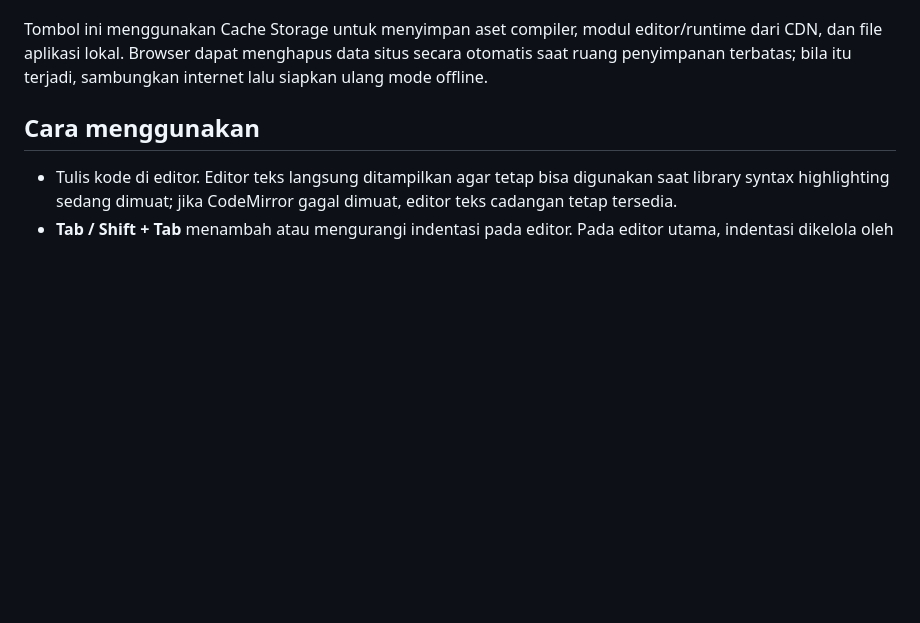
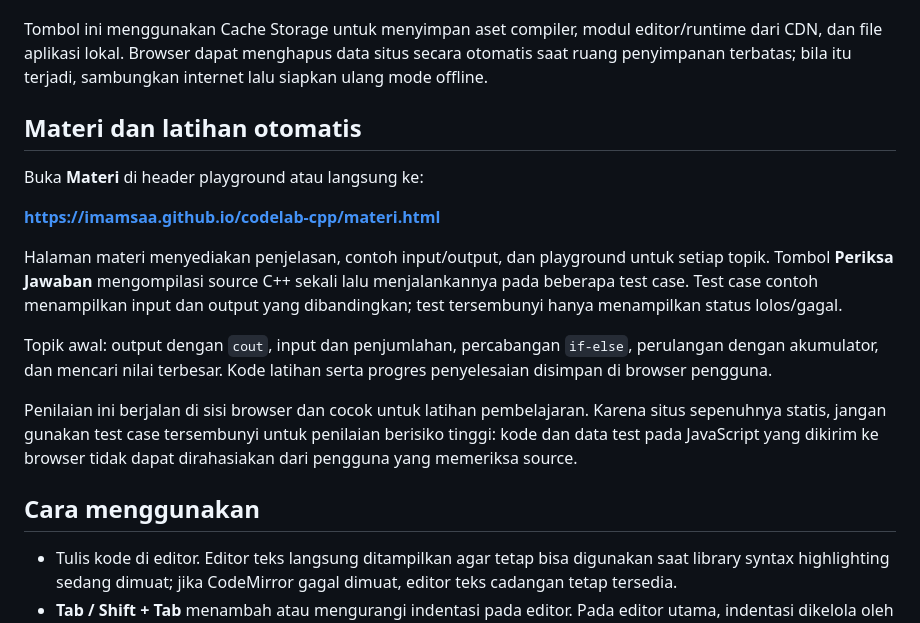
Before and after one commit to Imamsaa/codelab-cpp, a Markdown page: README.md, the part around the change. Rendered like a GitHub page; blank space fills up the shorter version.

Commit message:
docs: describe interactive C++ lessons and test-case checking

```diff
--- a/README.md
+++ b/README.md
@@ -23,6 +23,18 @@ Antarmuka menggunakan branding netral agar fokus utama tetap pada editor kode.
 5. Matikan internet lalu muat ulang alamat C++ Playground untuk menguji mode offline.
 
 Tombol ini menggunakan Cache Storage untuk menyimpan aset compiler, modul editor/runtime dari CDN, dan file aplikasi lokal. Browser dapat menghapus data situs secara otomatis saat ruang penyimpanan terbatas; bila itu terjadi, sambungkan internet lalu siapkan ulang mode offline.
+
+## Materi dan latihan otomatis
+
+Buka **Materi** di header playground atau langsung ke:
+
+**https://imamsaa.github.io/codelab-cpp/materi.html**
+
+Halaman materi menyediakan penjelasan, contoh input/output, dan playground untuk setiap topik. Tombol **Periksa Jawaban** mengompilasi source C++ sekali lalu menjalankannya pada beberapa test case. Test case contoh menampilkan input dan output yang dibandingkan; test tersembunyi hanya menampilkan status lolos/gagal.
+
+Topik awal: output dengan `cout`, input dan penjumlahan, percabangan `if-else`, perulangan dengan akumulator, dan mencari nilai terbesar. Kode latihan serta progres penyelesaian disimpan di browser pengguna.
+
+Penilaian ini berjalan di sisi browser dan cocok untuk latihan pembelajaran. Karena situs sepenuhnya statis, jangan gunakan test case tersembunyi untuk penilaian berisiko tinggi: kode dan data test pada JavaScript yang dikirim ke browser tidak dapat dirahasiakan dari pengguna yang memeriksa source.
 
 ## Cara menggunakan
 
```
